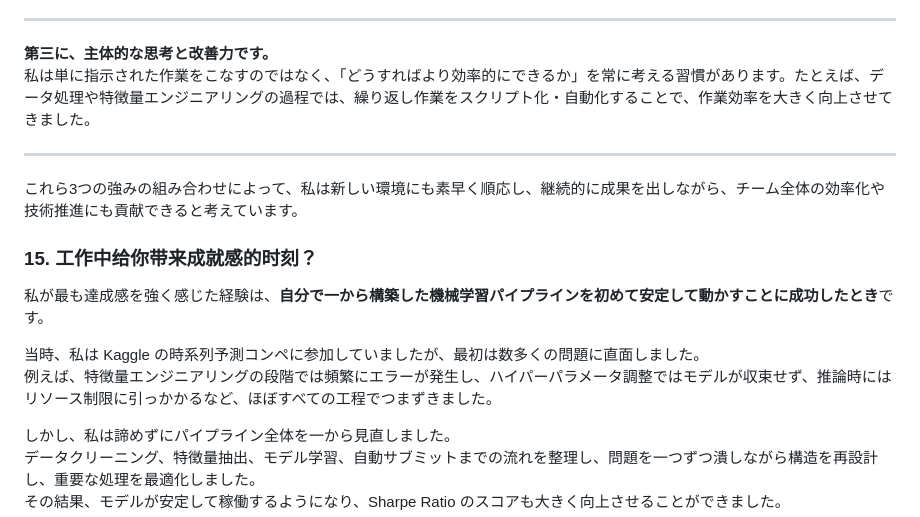
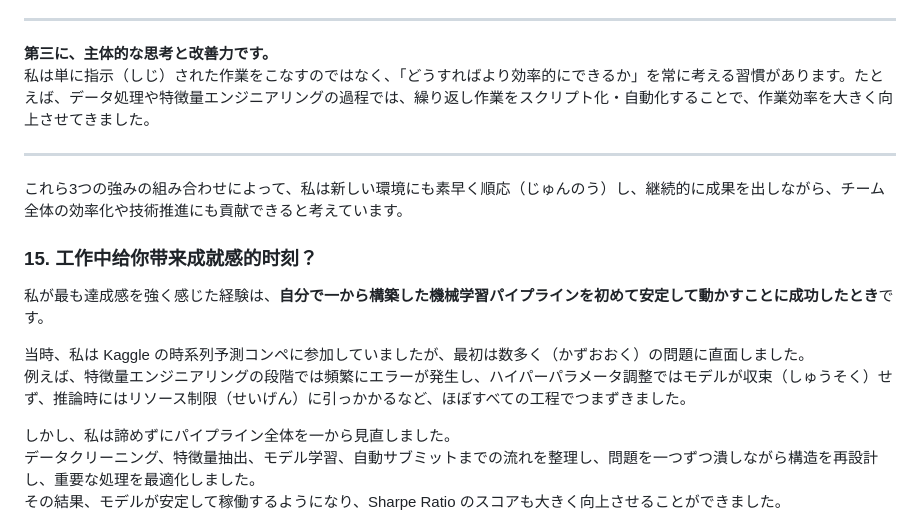
Before and after one commit to Momoko-YANG/Study, a Markdown page: 面试稿日语版.md, the part around the change printed below. Rendered like a GitHub page.

```diff
--- a/面试稿日语版.md
+++ b/面试稿日语版.md
@@ -242,17 +242,17 @@
 ---
 
 **第三に、主体的な思考と改善力です。**
-私は単に指示された作業をこなすのではなく、「どうすればより効率的にできるか」を常に考える習慣があります。たとえば、データ処理や特徴量エンジニアリングの過程では、繰り返し作業をスクリプト化・自動化することで、作業効率を大きく向上させてきました。
+私は単に指示（しじ）された作業をこなすのではなく、「どうすればより効率的にできるか」を常に考える習慣があります。たとえば、データ処理や特徴量エンジニアリングの過程では、繰り返し作業をスクリプト化・自動化することで、作業効率を大きく向上させてきました。
 
 ---
 
-これら3つの強みの組み合わせによって、私は新しい環境にも素早く順応し、継続的に成果を出しながら、チーム全体の効率化や技術推進にも貢献できると考えています。
+これら3つの強みの組み合わせによって、私は新しい環境にも素早く順応（じゅんのう）し、継続的に成果を出しながら、チーム全体の効率化や技術推進にも貢献できると考えています。
 
 ### 15. 工作中给你带来成就感的时刻？
 私が最も達成感を強く感じた経験は、**自分で一から構築した機械学習パイプラインを初めて安定して動かすことに成功したとき**です。
 
-当時、私は Kaggle の時系列予測コンペに参加していましたが、最初は数多くの問題に直面しました。
-例えば、特徴量エンジニアリングの段階では頻繁にエラーが発生し、ハイパーパラメータ調整ではモデルが収束せず、推論時にはリソース制限に引っかかるなど、ほぼすべての工程でつまずきました。
+当時、私は Kaggle の時系列予測コンペに参加していましたが、最初は数多く（かずおおく）の問題に直面しました。
+例えば、特徴量エンジニアリングの段階では頻繁にエラーが発生し、ハイパーパラメータ調整ではモデルが収束（しゅうそく）せず、推論時にはリソース制限（せいげん）に引っかかるなど、ほぼすべての工程でつまずきました。
 
 しかし、私は諦めずにパイプライン全体を一から見直しました。
 データクリーニング、特徴量抽出、モデル学習、自動サブミットまでの流れを整理し、問題を一つずつ潰しながら構造を再設計し、重要な処理を最適化しました。
```
Also changed, not shown: other parts of 面试稿日语版.md (+13 -13 lines).
